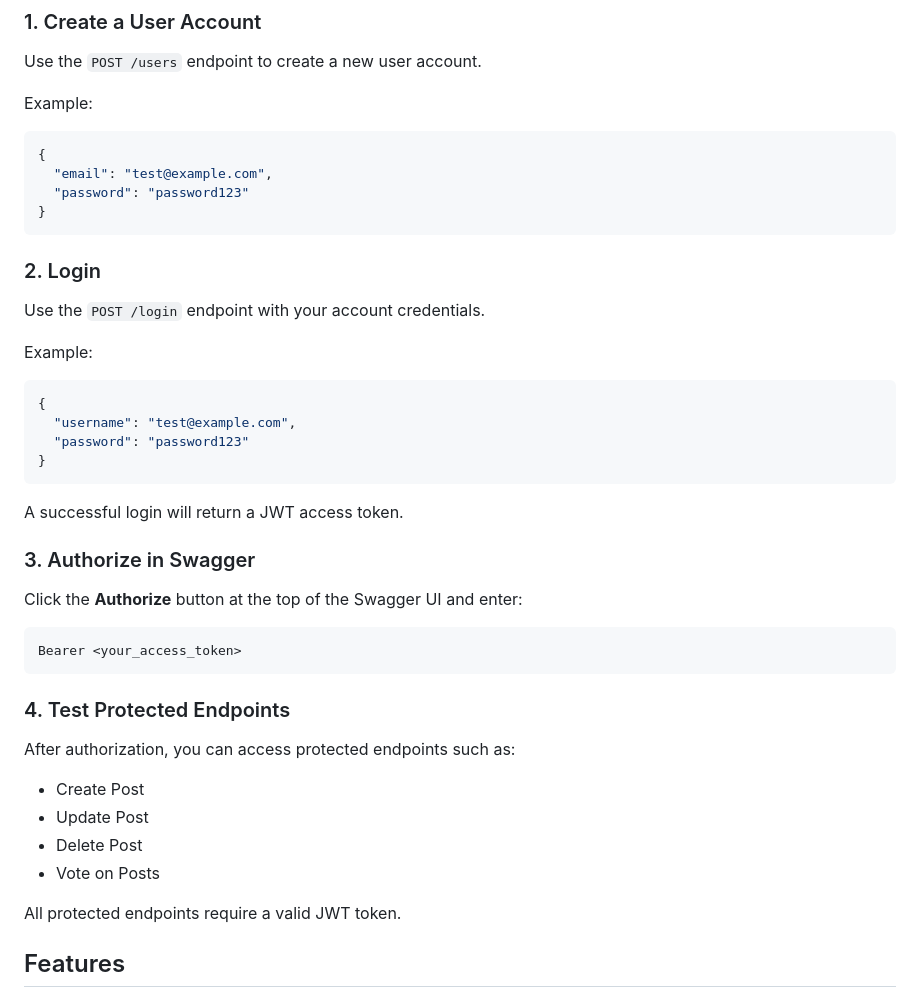
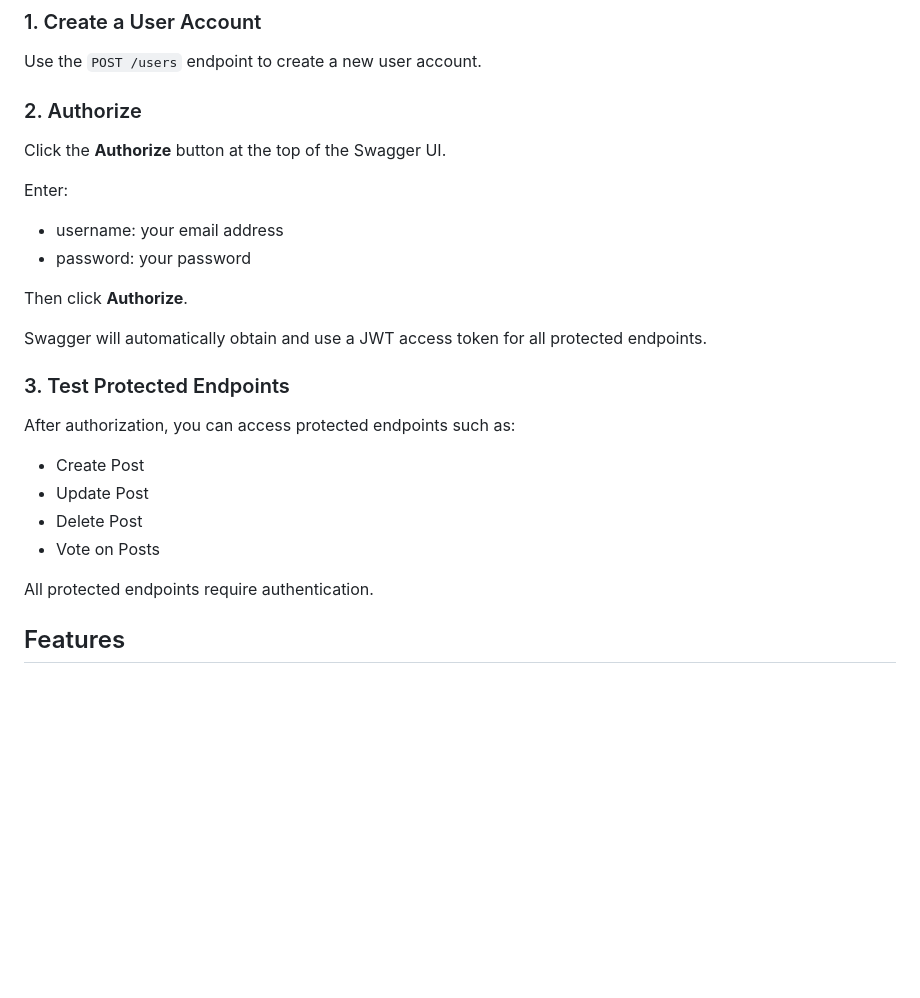
Before and after one commit to VladM-Sashev/FastAPI_Social_API, a Markdown page: README.md, the part around the change. GitHub-like rendering; blank space fills up the shorter version.

````diff
--- a/README.md
+++ b/README.md
@@ -27,48 +27,29 @@ To test the API through Swagger UI, follow these steps:
 
 Use the `POST /users` endpoint to create a new user account.
 
-Example:
+### 2. Authorize
 
-```json
-{
-  "email": "test@example.com",
-  "password": "password123"
-}
-```
+Click the **Authorize** button at the top of the Swagger UI.
 
-### 2. Login
+Enter:
 
-Use the `POST /login` endpoint with your account credentials.
+- username: your email address
+- password: your password
 
-Example:
+Then click **Authorize**.
 
-```json
-{
-  "username": "test@example.com",
-  "password": "password123"
-}
-```
+Swagger will automatically obtain and use a JWT access token for all protected endpoints.
 
-A successful login will return a JWT access token.
-
-### 3. Authorize in Swagger
-
-Click the **Authorize** button at the top of the Swagger UI and enter:
-
-```text
-Bearer <your_access_token>
-```
-
-### 4. Test Protected Endpoints
+### 3. Test Protected Endpoints
 
 After authorization, you can access protected endpoints such as:
 
-* Create Post
-* Update Post
-* Delete Post
-* Vote on Posts
+- Create Post
+- Update Post
+- Delete Post
+- Vote on Posts
 
-All protected endpoints require a valid JWT token.
+All protected endpoints require authentication.
 
 
 ## Features
````
